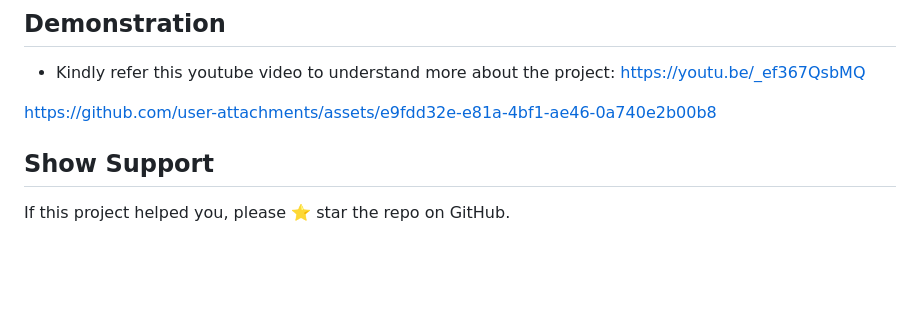
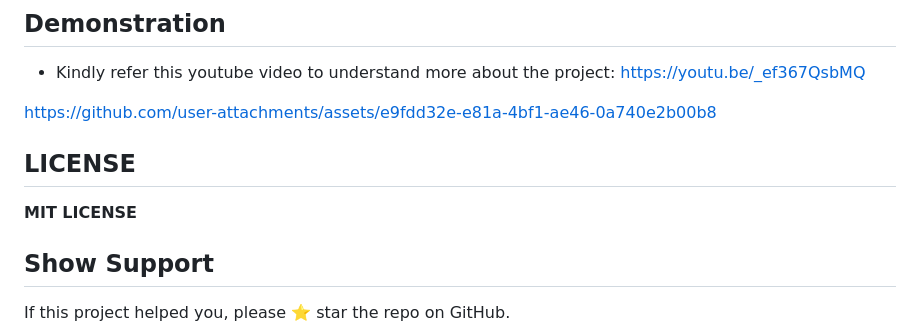
Before and after one commit to Esheshwari/PWOA, a Markdown page: README.md, the part around the change. Drawn GitHub-style; blank space fills up the shorter version.

```diff
--- a/README.md
+++ b/README.md
@@ -227,7 +227,8 @@ Put credentials in .env
 
 https://github.com/user-attachments/assets/e9fdd32e-e81a-4bf1-ae46-0a740e2b00b8
 
-
+## LICENSE
+**MIT LICENSE**
 
 ## Show Support
 
```
